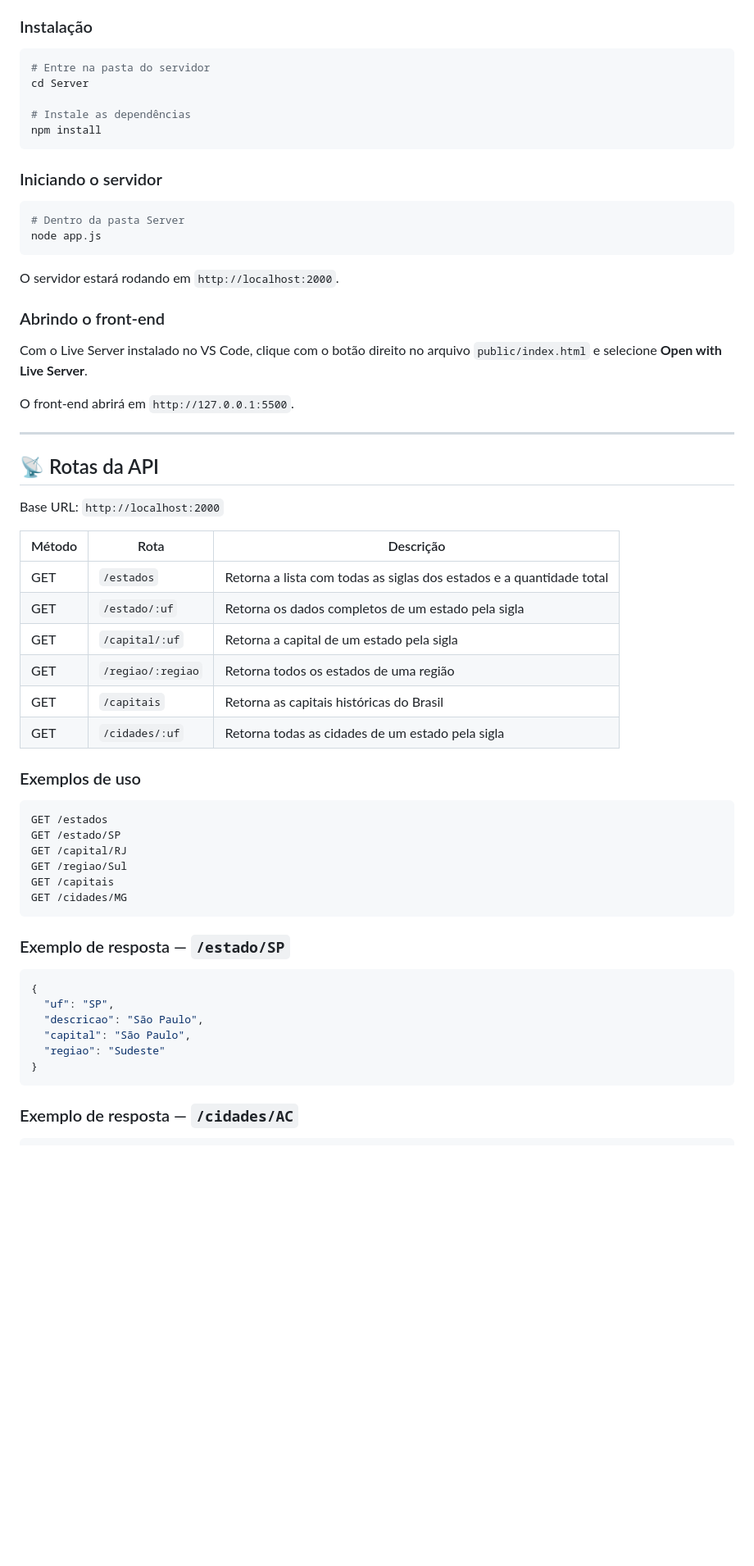
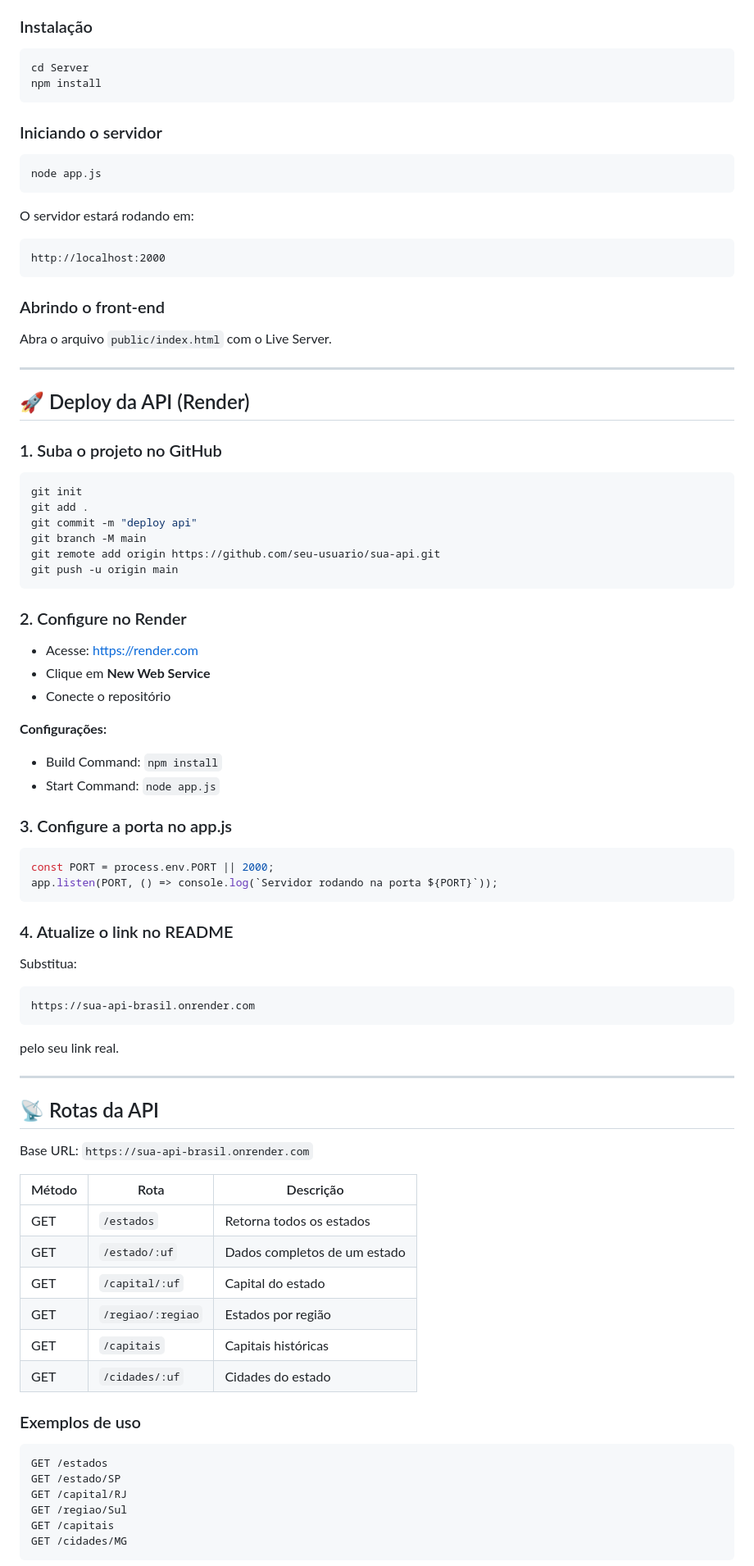
Before and after one commit to pedsousa06-ai/Api-Brazil, a Markdown page: README.md, the part around one of its changes. Shown at 82% size. GitHub-like rendering; blank space fills up the shorter version.

````diff
--- a/README.md
+++ b/README.md
@@ -100,42 +150,83 @@ Missão 04/
 ### Instalação
 
 ```bash
-# Entre na pasta do servidor
 cd Server
-
-# Instale as dependências
 npm install
 ```
 
 ### Iniciando o servidor
 
 ```bash
-# Dentro da pasta Server
 node app.js
 ```
 
-O servidor estará rodando em `http://localhost:2000`.
+O servidor estará rodando em:
+
+```
+http://localhost:2000
+```
 
 ### Abrindo o front-end
 
-Com o Live Server instalado no VS Code, clique com o botão direito no arquivo `public/index.html` e selecione **Open with Live Server**.
+Abra o arquivo `public/index.html` com o Live Server.
 
-O front-end abrirá em `http://127.0.0.1:5500`.
+---
+
+## 🚀 Deploy da API (Render)
+
+### 1. Suba o projeto no GitHub
+
+```bash
+git init
+git add .
+git commit -m "deploy api"
+git branch -M main
+git remote add origin https://github.com/seu-usuario/sua-api.git
+git push -u origin main
+```
+
+### 2. Configure no Render
+
+- Acesse: https://render.com
+- Clique em **New Web Service**
+- Conecte o repositório
+
+**Configurações:**
+
+- Build Command: `npm install`
+- Start Command: `node app.js`
+
+### 3. Configure a porta no app.js
+
+```js
+const PORT = process.env.PORT || 2000;
+app.listen(PORT, () => console.log(`Servidor rodando na porta ${PORT}`));
+```
+
+### 4. Atualize o link no README
+
+Substitua:
+
+```
+https://sua-api-brasil.onrender.com
+```
+
+pelo seu link real.
 
 ---
 
 ## 📡 Rotas da API
 
-Base URL: `http://localhost:2000`
+Base URL: `https://sua-api-brasil.onrender.com`
 
 | Método | Rota | Descrição |
 |--------|------|-----------|
-| GET | `/estados` | Retorna a lista com todas as siglas dos estados e a quantidade total |
-| GET | `/estado/:uf` | Retorna os dados completos de um estado pela sigla |
-| GET | `/capital/:uf` | Retorna a capital de um estado pela sigla |
-| GET | `/regiao/:regiao` | Retorna todos os estados de uma região |
-| GET | `/capitais` | Retorna as capitais históricas do Brasil |
-| GET | `/cidades/:uf` | Retorna todas as cidades de um estado pela sigla |
+| GET | `/estados` | Retorna todos os estados |
+| GET | `/estado/:uf` | Dados completos de um estado |
+| GET | `/capital/:uf` | Capital do estado |
+| GET | `/regiao/:regiao` | Estados por região |
+| GET | `/capitais` | Capitais históricas |
+| GET | `/cidades/:uf` | Cidades do estado |
 
 ### Exemplos de uso
 
@@ -147,17 +238,3 @@ GET /regiao/Sul
 GET /capitais
 GET /cidades/MG
 ```
-
-### Exemplo de resposta — `/estado/SP`
-
-```json
-{
-  "uf": "SP",
-  "descricao": "São Paulo",
-  "capital": "São Paulo",
-  "regiao": "Sudeste"
-}
-```
-
-### Exemplo de resposta — `/cidades/AC`
-
````
Also changed, not shown: other parts of README.md (+56 -29 lines).
